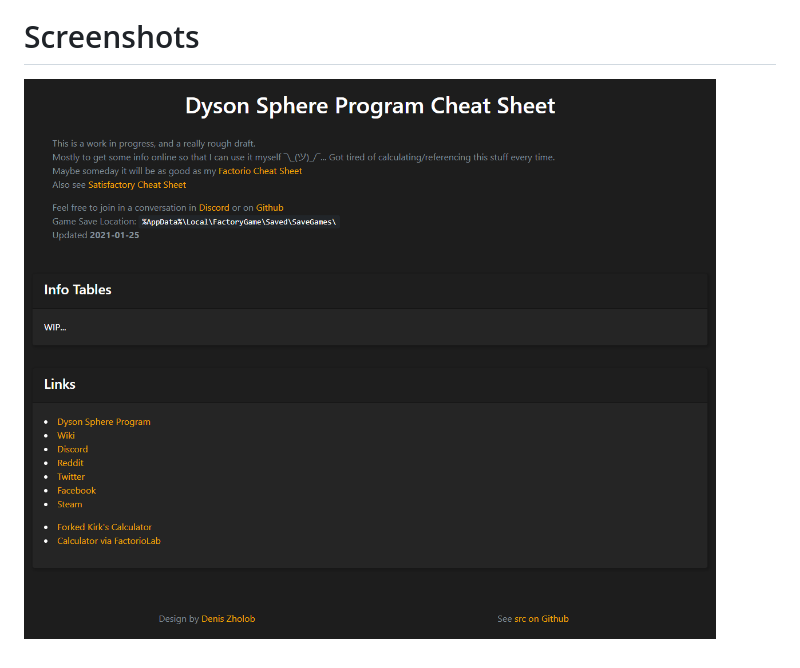
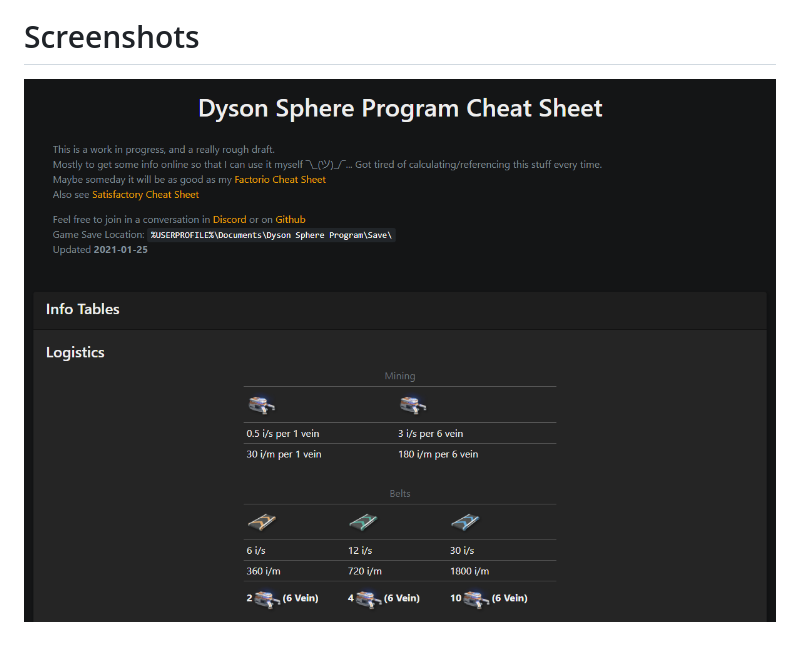
Before and after one commit to deniszholob/dyson-sphere-program-cheat-sheet, a Markdown page: README.md, the part around the change. GitHub-like rendering; pictures changed too: images/chrome_ZxaQjeO8kB.png (deleted), images/dsp-cheat-sheet-screenshot.png (added).

```diff
--- a/README.md
+++ b/README.md
@@ -15,4 +15,4 @@ If you found the cheat sheet or the source code useful, consider supporting me o
 [![button](https://c5.patreon.com/external/logo/downloads_wordmark_white_on_coral.png)](https://www.patreon.com/deniszholob)
 
 # Screenshots
-![Dyson Sphere Program Cheat Sheet Desktop Website](images/chrome_ZxaQjeO8kB.png)
+![Dyson Sphere Program Cheat Sheet Desktop Website](images/dsp-cheat-sheet-screenshot.png)
```
Also changed, not shown: images/ratios/matrix-red.png (added), 4 other files.
